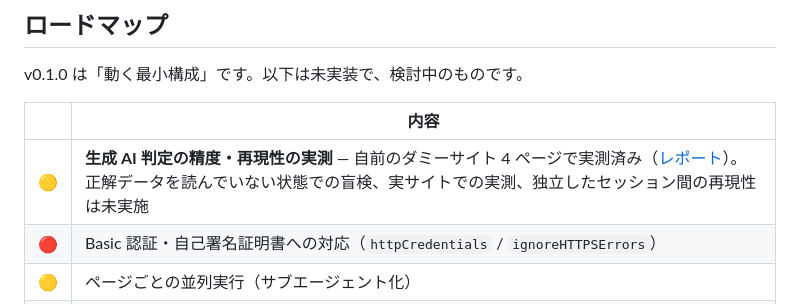
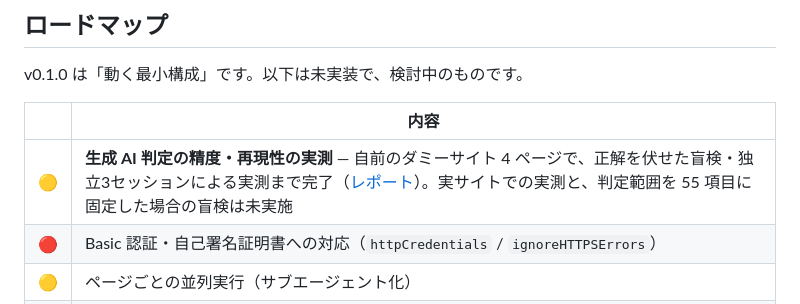
Before and after one commit to taichiyam/a11y-shiken, a Markdown page: README.md, the part around the change. GitHub-like rendering.

```diff
--- a/README.md
+++ b/README.md
@@ -165,7 +165,7 @@ v0.1.0 は「動く最小構成」です。以下は未実装で、検討中の
 
 | | 内容 |
 |---|---|
-| 🟡 | **生成 AI 判定の精度・再現性の実測** — 自前のダミーサイト 4 ページで実測済み（[レポート](docs/accuracy-report.md)）。正解データを読んでいない状態での盲検、実サイトでの実測、独立したセッション間の再現性は未実施 |
+| 🟡 | **生成 AI 判定の精度・再現性の実測** — 自前のダミーサイト 4 ページで、正解を伏せた盲検・独立3セッションによる実測まで完了（[レポート](docs/accuracy-report.md)）。実サイトでの実測と、判定範囲を 55 項目に固定した場合の盲検は未実施 |
 | 🔴 | Basic 認証・自己署名証明書への対応（`httpCredentials` / `ignoreHTTPSErrors`） |
 | 🟡 | ページごとの並列実行（サブエージェント化） |
 | 🟢 | Google スプレッドシートへの直接出力 |
```
Also changed, not shown: docs/accuracy-report.md (+5 -4 lines), docs/how-it-works.md (+1 -1 lines).
